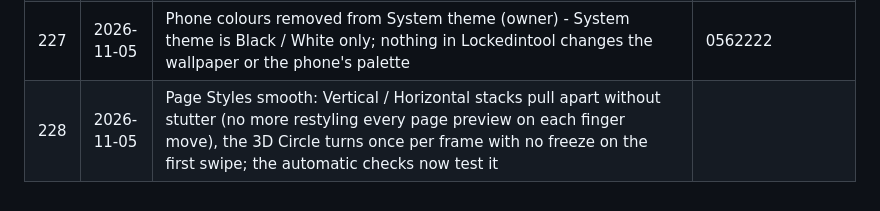
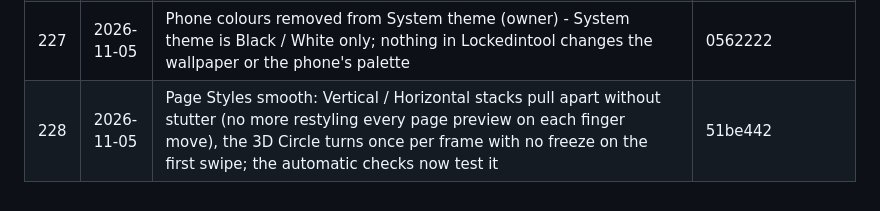
Before and after one commit to bethestoryownyourstory/story-lockedintool, a Markdown page: UPDATES.md, the part around the change. Rendered like a GitHub page.

Commit message:
UPDATES: #228 hash
Co-Authored-By: Claude Opus 5.5 <noreply@anthropic.com>
Claude-Session: https://claude.ai/code/session_01XLn6iqczBhEJDyNN2zXKam

```diff
--- a/UPDATES.md
+++ b/UPDATES.md
@@ -233,4 +233,4 @@ commits, pushed as a new update) - nothing else changes.
 | 225 | 2026-11-05 | Phone colours: after it's set, 'Choose your phone's palette' opens your phone's own Wallpaper and style screen to pick a palette from your text colour | a7e464c |
 | 226 | 2026-11-05 | Phone colours: no wallpaper - it sets your phone's colour palette directly (Background + Text) after a one-time permission from a computer | 17bd327 |
 | 227 | 2026-11-05 | Phone colours removed from System theme (owner) - System theme is Black / White only; nothing in Lockedintool changes the wallpaper or the phone's palette | 0562222 |
-| 228 | 2026-11-05 | Page Styles smooth: Vertical / Horizontal stacks pull apart without stutter (no more restyling every page preview on each finger move), the 3D Circle turns once per frame with no freeze on the first swipe; the automatic checks now test it | |
+| 228 | 2026-11-05 | Page Styles smooth: Vertical / Horizontal stacks pull apart without stutter (no more restyling every page preview on each finger move), the 3D Circle turns once per frame with no freeze on the first swipe; the automatic checks now test it | 51be442 |
```
